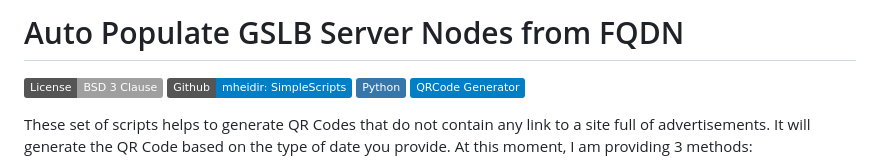
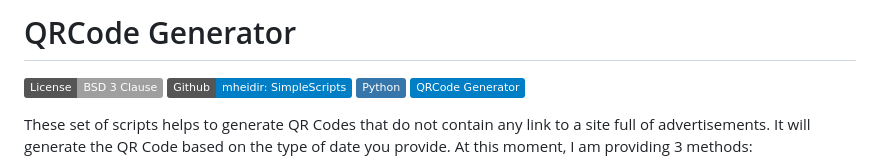
Before and after one commit to mheidir/SimpleScripts, a Markdown page: General/qrcode-gen/README.md, the part around the change. Drawn GitHub-style; badges without logos.

```diff
--- a/General/qrcode-gen/README.md
+++ b/General/qrcode-gen/README.md
@@ -1,4 +1,4 @@
-# Auto Populate GSLB Server Nodes from FQDN
+# QRCode Generator
 
 [![License](https://img.shields.io/badge/License-BSD_3_Clause-lightgrey)](https://opensource.org/license/bsd-3-clause)
 [![GitHub release](https://img.shields.io/badge/Github-mheidir:_SimpleScripts-blue?logo=github)](https://github.com/mheidir/SimpleScripts)
```
